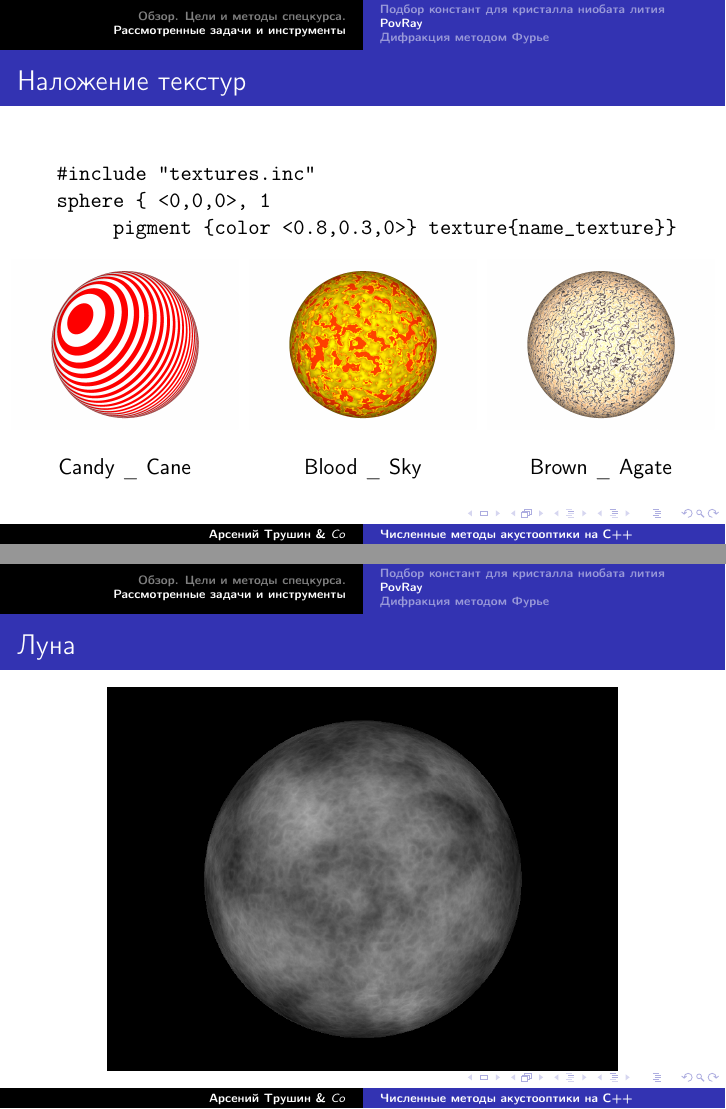
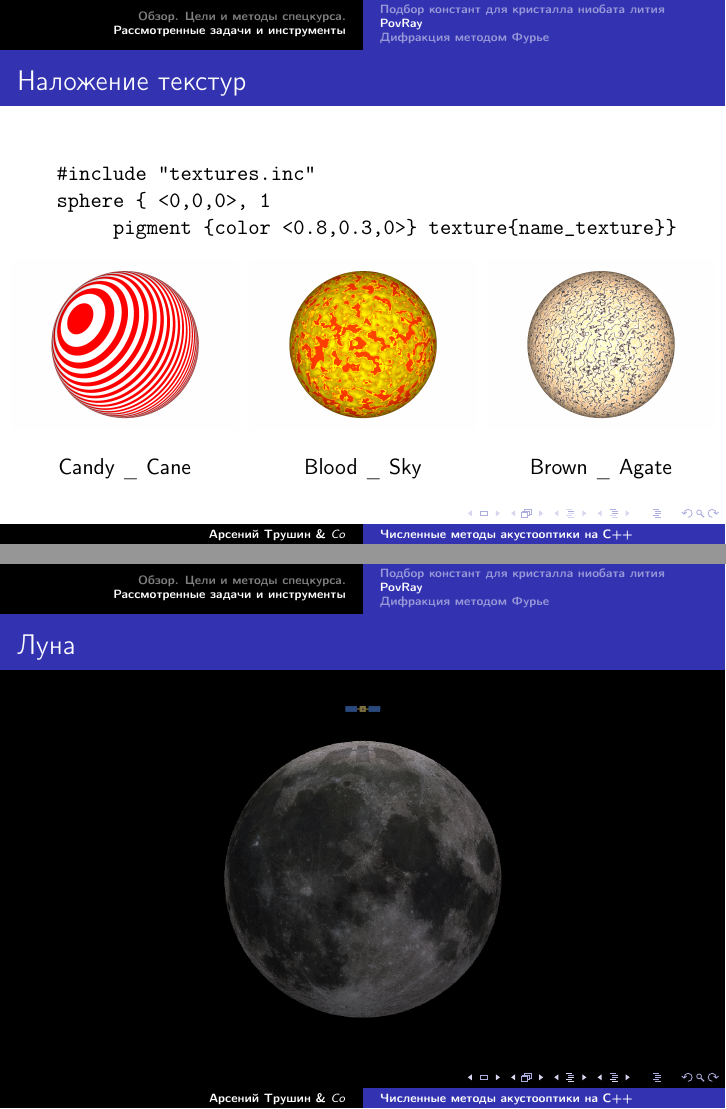
Before and after one commit to tarstars/coeff_tune, LaTeX slides (course-talk/prog_course_2012.tex): pages 12 and 13 of 15, joined at a grey line. Compiled offline with pdfLaTeX.

Commit message:
Polished slide with my epic moon

```diff
--- a/course-talk/prog_course_2012.tex
+++ b/course-talk/prog_course_2012.tex
@@ -283,11 +283,13 @@ sphere { <0,0,0>, 1
 \end{columns}
 \end{frame}
 
+{\setbeamercolor{background canvas}{bg=black}
 \frame{
 \frametitle{Луна}
 	\begin{center}
-		\includegraphics[width=9 cm]{moon_0.png}
+		\includegraphics[width=9 cm]{real_moon.png}
 	\end{center}
+}
 }
 
 \frame{
```
